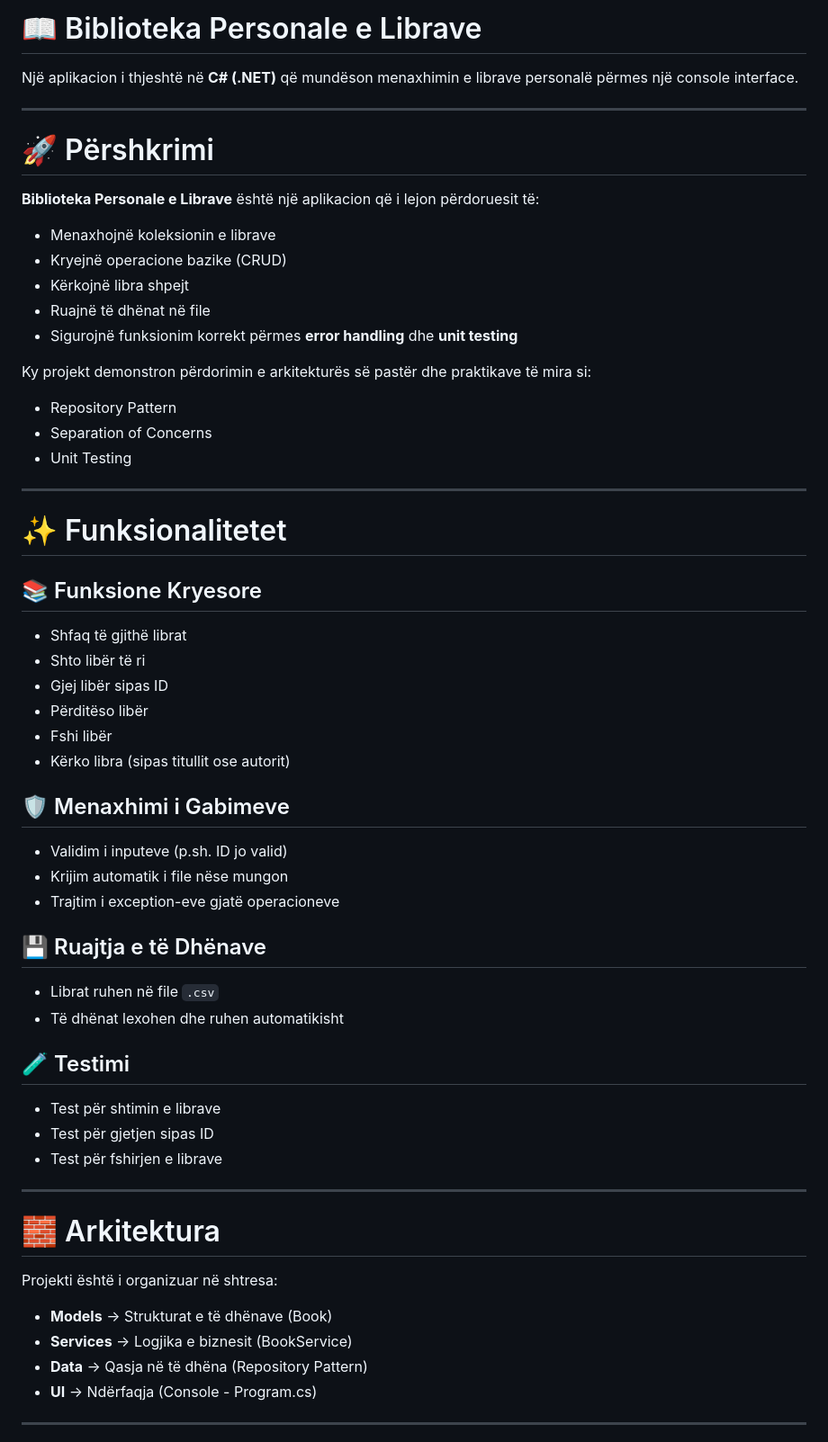
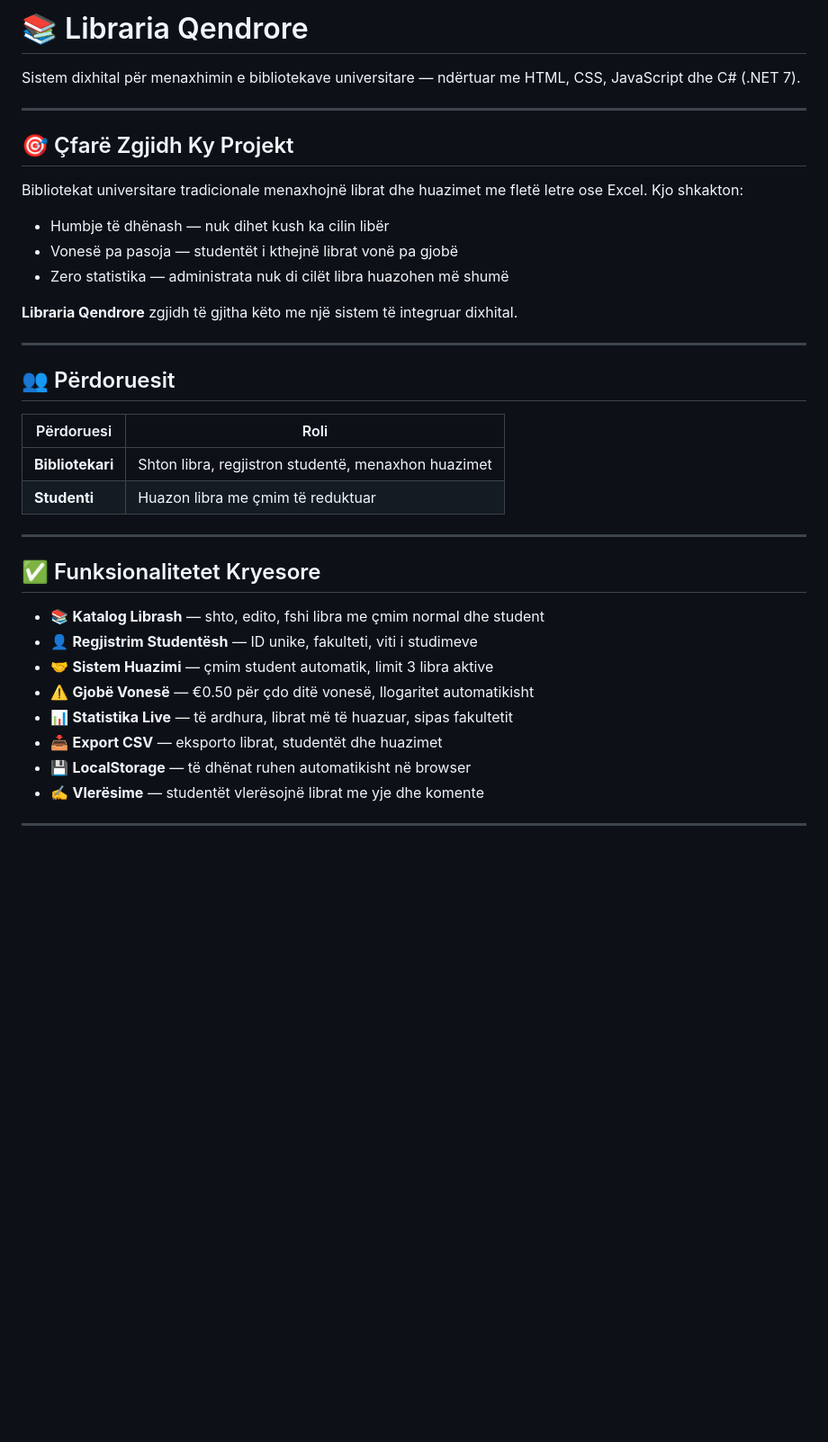
Before and after one commit to agnesahoti/personal-book-library, a Markdown page: README.md, the part around one of its changes. Shown at 90% size. Rendered like a GitHub page; blank space fills up the shorter version.

```diff
--- a/README.md
+++ b/README.md
@@ -1,60 +1,40 @@
-# 📖 Biblioteka Personale e Librave
+# 📚 Libraria Qendrore
 
-Një aplikacion i thjeshtë në **C# (.NET)** që mundëson menaxhimin e librave personalë përmes një console interface.
+Sistem dixhital për menaxhimin e bibliotekave universitare — ndërtuar me HTML, CSS, JavaScript dhe C# (.NET 7).
 
 ---
 
-# 🚀 Përshkrimi
+## 🎯 Çfarë Zgjidh Ky Projekt
 
-**Biblioteka Personale e Librave** është një aplikacion që i lejon përdoruesit të:
+Bibliotekat universitare tradicionale menaxhojnë librat dhe huazimet me fletë letre ose Excel. Kjo shkakton:
 
-- Menaxhojnë koleksionin e librave
-- Kryejnë operacione bazike (CRUD)
-- Kërkojnë libra shpejt
-- Ruajnë të dhënat në file
-- Sigurojnë funksionim korrekt përmes **error handling** dhe **unit testing**
+- Humbje të dhënash — nuk dihet kush ka cilin libër
+- Vonesë pa pasoja — studentët i kthejnë librat vonë pa gjobë
+- Zero statistika — administrata nuk di cilët libra huazohen më shumë
 
-Ky projekt demonstron përdorimin e arkitekturës së pastër dhe praktikave të mira si:
-- Repository Pattern
-- Separation of Concerns
-- Unit Testing
+**Libraria Qendrore** zgjidh të gjitha këto me një sistem të integruar dixhital.
 
 ---
 
-# ✨ Funksionalitetet
+## 👥 Përdoruesit
 
-## 📚 Funksione Kryesore
-- Shfaq të gjithë librat
-- Shto libër të ri
-- Gjej libër sipas ID
-- Përditëso libër
-- Fshi libër
-- Kërko libra (sipas titullit ose autorit)
-
-## 🛡 Menaxhimi i Gabimeve
-- Validim i inputeve (p.sh. ID jo valid)
-- Krijim automatik i file nëse mungon
-- Trajtim i exception-eve gjatë operacioneve
-
-## 💾 Ruajtja e të Dhënave
-- Librat ruhen në file `.csv`
-- Të dhënat lexohen dhe ruhen automatikisht
-
-## 🧪 Testimi
-- Test për shtimin e librave
-- Test për gjetjen sipas ID
-- Test për fshirjen e librave
+| Përdoruesi | Roli |
+|---|---|
+| **Bibliotekari** | Shton libra, regjistron studentë, menaxhon huazimet |
+| **Studenti** | Huazon libra me çmim të reduktuar |
 
 ---
 
-# 🧱 Arkitektura
+## ✅ Funksionalitetet Kryesore
 
-Projekti është i organizuar në shtresa:
-
-- **Models** → Strukturat e të dhënave (Book)
-- **Services** → Logjika e biznesit (BookService)
-- **Data** → Qasja në të dhëna (Repository Pattern)
-- **UI** → Ndërfaqja (Console - Program.cs)
+- 📚 **Katalog Librash** — shto, edito, fshi libra me çmim normal dhe student
+- 👤 **Regjistrim Studentësh** — ID unike, fakulteti, viti i studimeve
+- 🤝 **Sistem Huazimi** — çmim student automatik, limit 3 libra aktive
+- ⚠️ **Gjobë Vonesë** — €0.50 për çdo ditë vonesë, llogaritet automatikisht
+- 📊 **Statistika Live** — të ardhura, librat më të huazuar, sipas fakultetit
+- 📥 **Export CSV** — eksporto librat, studentët dhe huazimet
+- 💾 **LocalStorage** — të dhënat ruhen automatikisht në browser
+- ✍️ **Vlerësime** — studentët vlerësojnë librat me yje dhe komente
 
 ---
 
```
Also changed, not shown: other parts of README.md (+93 -77 lines).
